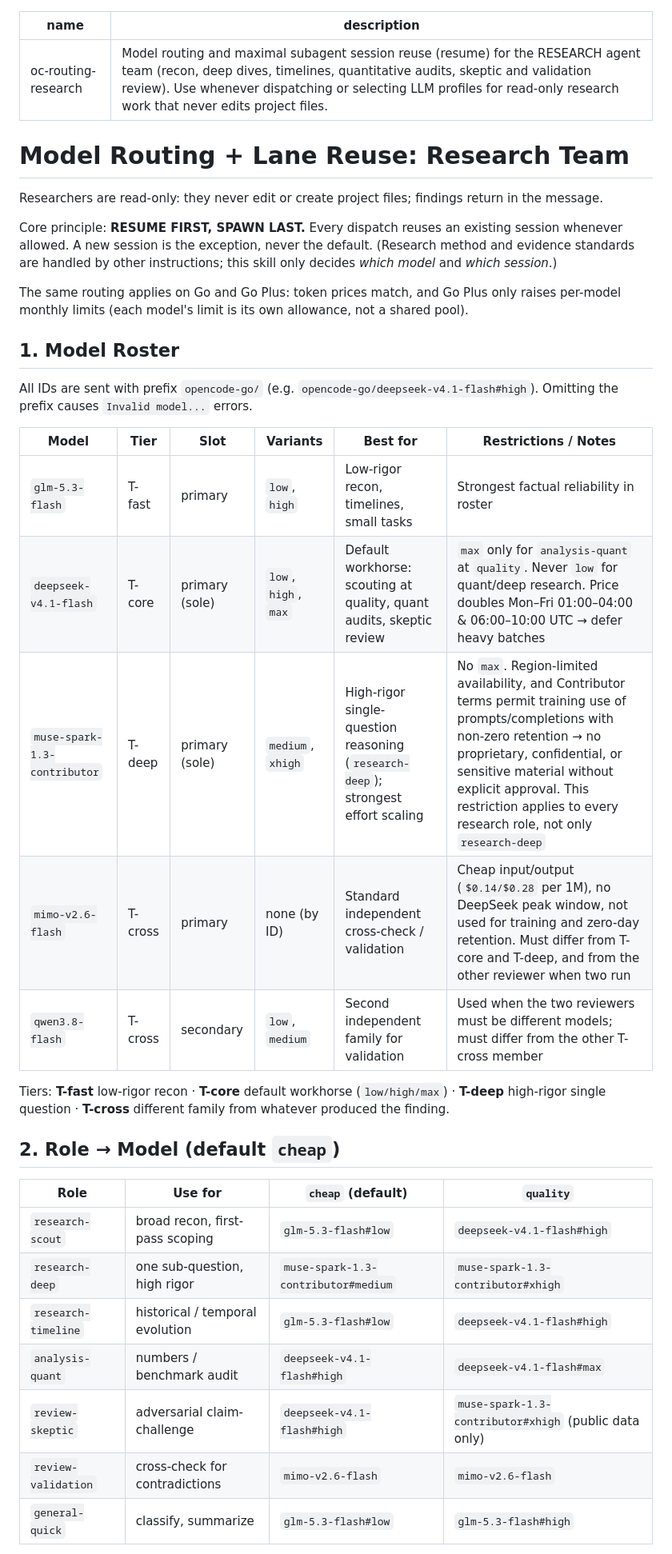
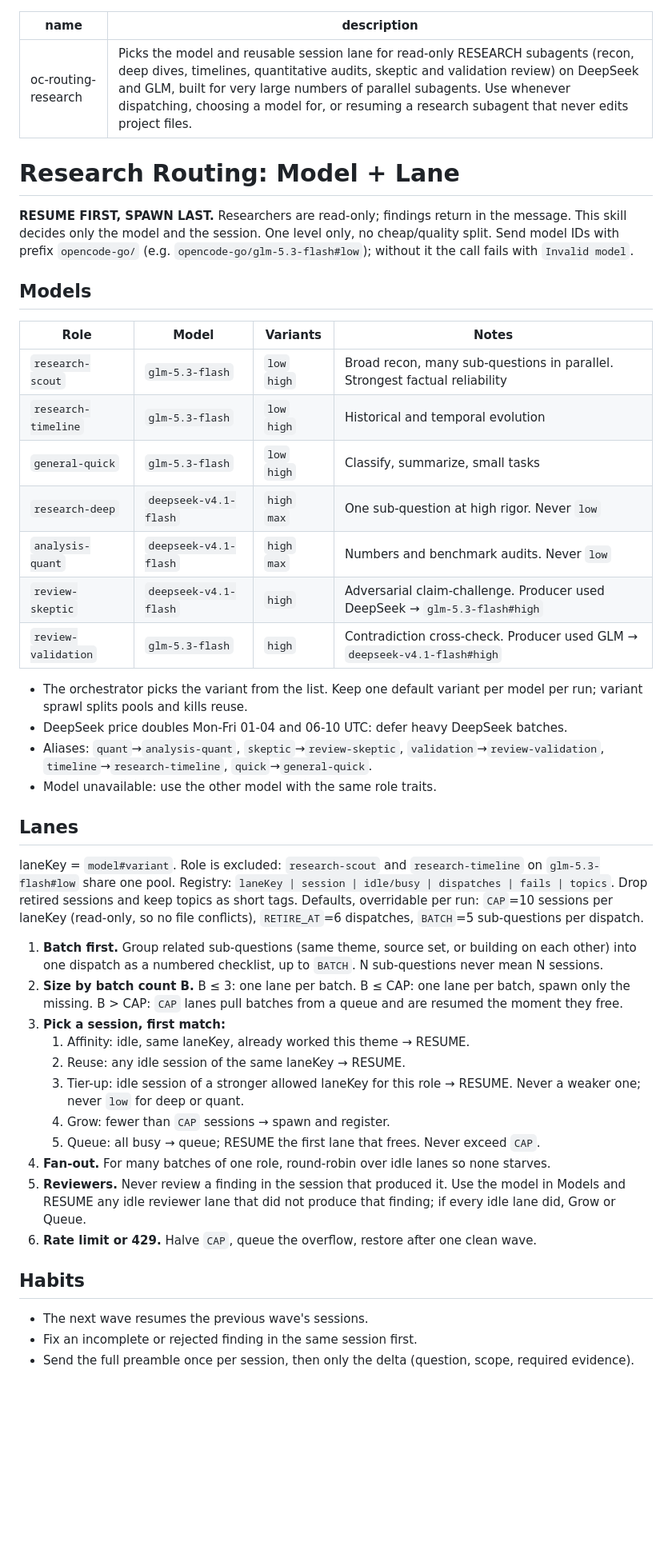
Before and after one commit to MaiTheHao/c4f-opencode-config, a Markdown page: skills/oc-routing-research/SKILL.md, the part around one of its changes. Shown at 80% size. Rendered like a GitHub page; blank space fills up the shorter version.

Commit message:
refactor: update descriptions and structure for DEV and RESEARCH routing skills

```diff
--- a/skills/oc-routing-research/SKILL.md
+++ b/skills/oc-routing-research/SKILL.md
@@ -1,39 +1,50 @@
 ---
 name: oc-routing-research
-description: Model routing and maximal subagent session reuse (resume) for the RESEARCH agent team (recon, deep dives, timelines, quantitative audits, skeptic and validation review). Use whenever dispatching or selecting LLM profiles for read-only research work that never edits project files.
+description: Picks the model and reusable session lane for read-only RESEARCH subagents (recon, deep dives, timelines, quantitative audits, skeptic and validation review) on DeepSeek and GLM, built for very large numbers of parallel subagents. Use whenever dispatching, choosing a model for, or resuming a research subagent that never edits project files.
 ---
 
-# Model Routing + Lane Reuse: Research Team
+# Research Routing: Model + Lane
 
-Researchers are read-only: they never edit or create project files; findings return in the message.
+**RESUME FIRST, SPAWN LAST.** Researchers are read-only; findings return in the message. This skill decides only the model and the session. One level only, no cheap/quality split. Send model IDs with prefix `opencode-go/` (e.g. `opencode-go/glm-5.3-flash#low`); without it the call fails with `Invalid model`.
 
-Core principle: **RESUME FIRST, SPAWN LAST.** Every dispatch reuses an existing session whenever allowed. A new session is the exception, never the default. (Research method and evidence standards are handled by other instructions; this skill only decides *which model* and *which session*.)
+## Models
 
-The same routing applies on Go and Go Plus: token prices match, and Go Plus only raises per-model monthly limits (each model's limit is its own allowance, not a shared pool).
+| Role | Model | Variants | Notes |
+|---|---|---|---|
+| `research-scout` | `glm-5.3-flash` | `low` `high` | Broad recon, many sub-questions in parallel. Strongest factual reliability |
+| `research-timeline` | `glm-5.3-flash` | `low` `high` | Historical and temporal evolution |
+| `general-quick` | `glm-5.3-flash` | `low` `high` | Classify, summarize, small tasks |
+| `research-deep` | `deepseek-v4.1-flash` | `high` `max` | One sub-question at high rigor. Never `low` |
+| `analysis-quant` | `deepseek-v4.1-flash` | `high` `max` | Numbers and benchmark audits. Never `low` |
+| `review-skeptic` | `deepseek-v4.1-flash` | `high` | Adversarial claim-challenge. Producer used DeepSeek → `glm-5.3-flash#high` |
+| `review-validation` | `glm-5.3-flash` | `high` | Contradiction cross-check. Producer used GLM → `deepseek-v4.1-flash#high` |
 
-## 1. Model Roster
+- The orchestrator picks the variant from the list. Keep one default variant per model per run; variant sprawl splits pools and kills reuse.
+- DeepSeek price doubles Mon-Fri 01-04 and 06-10 UTC: defer heavy DeepSeek batches.
+- Aliases: `quant`→`analysis-quant`, `skeptic`→`review-skeptic`, `validation`→`review-validation`, `timeline`→`research-timeline`, `quick`→`general-quick`.
+- Model unavailable: use the other model with the same role traits.
 
-All IDs are sent with prefix `opencode-go/` (e.g. `opencode-go/deepseek-v4.1-flash#high`). Omitting the prefix causes `Invalid model...` errors.
+## Lanes
 
-| Model | Tier | Slot | Variants | Best for | Restrictions / Notes |
-|---|---|---|---|---|---|
-| `glm-5.3-flash` | T-fast | primary | `low`, `high` | Low-rigor recon, timelines, small tasks | Strongest factual reliability in roster |
-| `deepseek-v4.1-flash` | T-core | primary (sole) | `low`, `high`, `max` | Default workhorse: scouting at quality, quant audits, skeptic review | `max` only for `analysis-quant` at `quality`. Never `low` for quant/deep research. Price doubles Mon–Fri 01:00–04:00 & 06:00–10:00 UTC → defer heavy batches |
-| `muse-spark-1.3-contributor` | T-deep | primary (sole) | `medium`, `xhigh` | High-rigor single-question reasoning (`research-deep`); strongest effort scaling | No `max`. Region-limited availability, and Contributor terms permit training use of prompts/completions with non-zero retention → no proprietary, confidential, or sensitive material without explicit approval. This restriction applies to every research role, not only `research-deep` |
-| `mimo-v2.6-flash` | T-cross | primary | none (by ID) | Standard independent cross-check / validation | Cheap input/output (`$0.14/$0.28` per 1M), no DeepSeek peak window, not used for training and zero-day retention. Must differ from T-core and T-deep, and from the other reviewer when two run |
-| `qwen3.8-flash` | T-cross | secondary | `low`, `medium` | Second independent family for validation | Used when the two reviewers must be different models; must differ from the other T-cross member |
+laneKey = `model#variant`. Role is excluded: `research-scout` and `research-timeline` on `glm-5.3-flash#low` share one pool.
+Registry: `laneKey | session | idle/busy | dispatches | fails | topics`. Drop retired sessions and keep topics as short tags.
+Defaults, overridable per run: `CAP`=10 sessions per laneKey (read-only, so no file conflicts), `RETIRE_AT`=6 dispatches, `BATCH`=5 sub-questions per dispatch.
 
-Tiers: **T-fast** low-rigor recon · **T-core** default workhorse (`low/high/max`) · **T-deep** high-rigor single question · **T-cross** different family from whatever produced the finding.
+1. **Batch first.** Group related sub-questions (same theme, source set, or building on each other) into one dispatch as a numbered checklist, up to `BATCH`. N sub-questions never mean N sessions.
+2. **Size by batch count B.** B ≤ 3: one lane per batch. B ≤ CAP: one lane per batch, spawn only the missing. B > CAP: `CAP` lanes pull batches from a queue and are resumed the moment they free.
+3. **Pick a session, first match:**
+   1. Affinity: idle, same laneKey, already worked this theme → RESUME.
+   2. Reuse: any idle session of the same laneKey → RESUME.
+   3. Tier-up: idle session of a stronger allowed laneKey for this role → RESUME. Never a weaker one; never `low` for deep or quant.
+   4. Grow: fewer than `CAP` sessions → spawn and register.
+   5. Queue: all busy → queue; RESUME the first lane that frees. Never exceed `CAP`.
+4. **Fan-out.** For many batches of one role, round-robin over idle lanes so none starves.
+5. **Reviewers.** Never review a finding in the session that produced it. Use the model in Models and RESUME any idle reviewer lane that did not produce that finding; if every idle lane did, Grow or Queue.
+6. **Rate limit or 429.** Halve `CAP`, queue the overflow, restore after one clean wave.
 
-## 2. Role → Model (default `cheap`)
+## Habits
 
-| Role | Use for | `cheap` (default) | `quality` |
-|---|---|---|---|
-| `research-scout` | broad recon, first-pass scoping | `glm-5.3-flash#low` | `deepseek-v4.1-flash#high` |
-| `research-deep` | one sub-question, high rigor | `muse-spark-1.3-contributor#medium` | `muse-spark-1.3-contributor#xhigh` |
-| `research-timeline` | historical / temporal evolution | `glm-5.3-flash#low` | `deepseek-v4.1-flash#high` |
-| `analysis-quant` | numbers / benchmark audit | `deepseek-v4.1-flash#high` | `deepseek-v4.1-flash#max` |
-| `review-skeptic` | adversarial claim-challenge | `deepseek-v4.1-flash#high` | `muse-spark-1.3-contributor#xhigh` (public data only) |
-| `review-validation` | cross-check for contradictions | `mimo-v2.6-flash` | `mimo-v2.6-flash` |
-| `general-quick` | classify, summarize | `glm-5.3-flash#low` | `glm-5.3-flash#high` |
+- The next wave resumes the previous wave's sessions.
+- Fix an incomplete or rejected finding in the same session first.
+- Send the full preamble once per session, then only the delta (question, scope, required evidence).
 
```
Also changed, not shown: other parts of skills/oc-routing-research/SKILL.md (+7 -40 lines), skills/oc-routing-dev/SKILL.md (+41 -51 lines).
